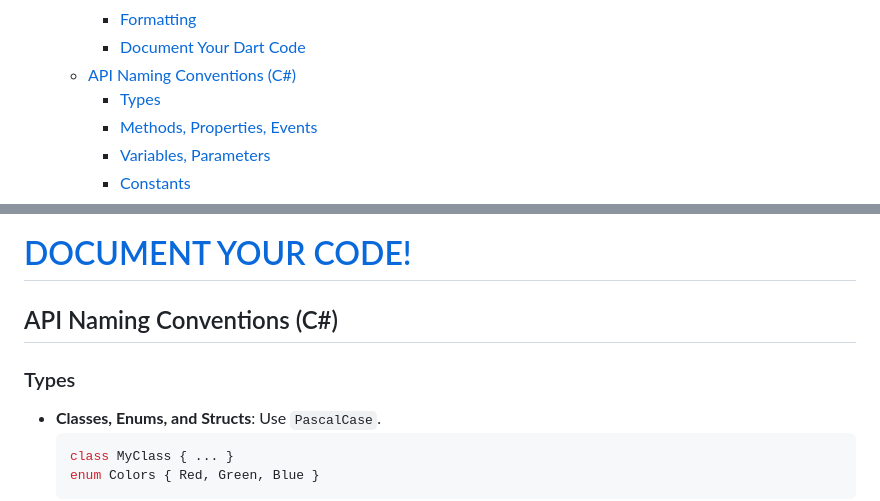
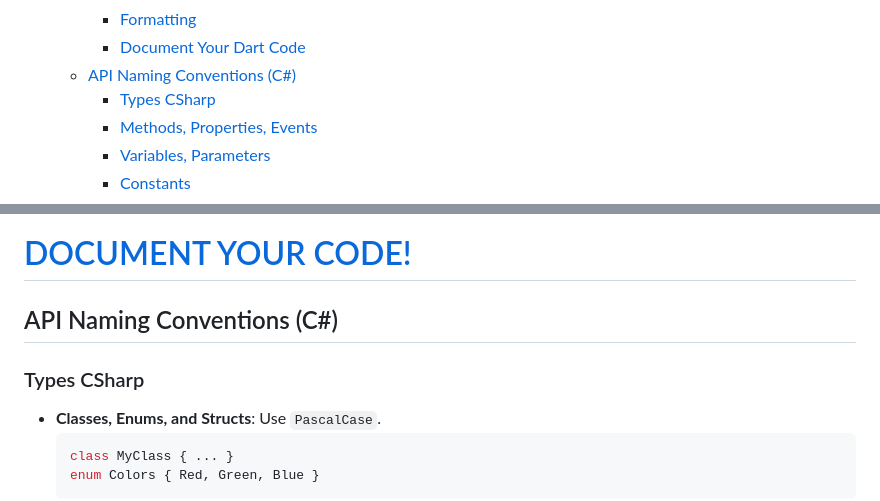
Before and after one commit to aau-giraf/visual-tangible-artefacts, a Markdown page: README.md, 2 parts joined by grey strips. Drawn GitHub-style.

````diff
--- a/README.md
+++ b/README.md
@@ -14,7 +14,7 @@
     - [Formatting](#formatting-your-dart-code)
     - [Document Your Dart Code](#formatting-your-dart-code)
   - [API Naming Conventions (C#)](#api-naming-conventions-c)
-    - [Types](#types-csharp)
+    - [Types CSharp](#types-csharp)
     - [Methods, Properties, Events](#methods-properties-events)
     - [Variables, Parameters](#variables-parameters)
     - [Constants](#constants)
@@ -79,7 +79,7 @@ Use ``dart format`` to format your code
 For other formatting guidlines refer to [dart.dev styling guidlines](https://dart.dev/effective-dart/style)
 # [DOCUMENT YOUR CODE!](https://dart.dev/effective-dart/documentation)
 ## API Naming Conventions (C#)
-### Types
+### Types CSharp
 - **Classes, Enums, and Structs**: Use `PascalCase`.
   ```csharp
   class MyClass { ... }
````
